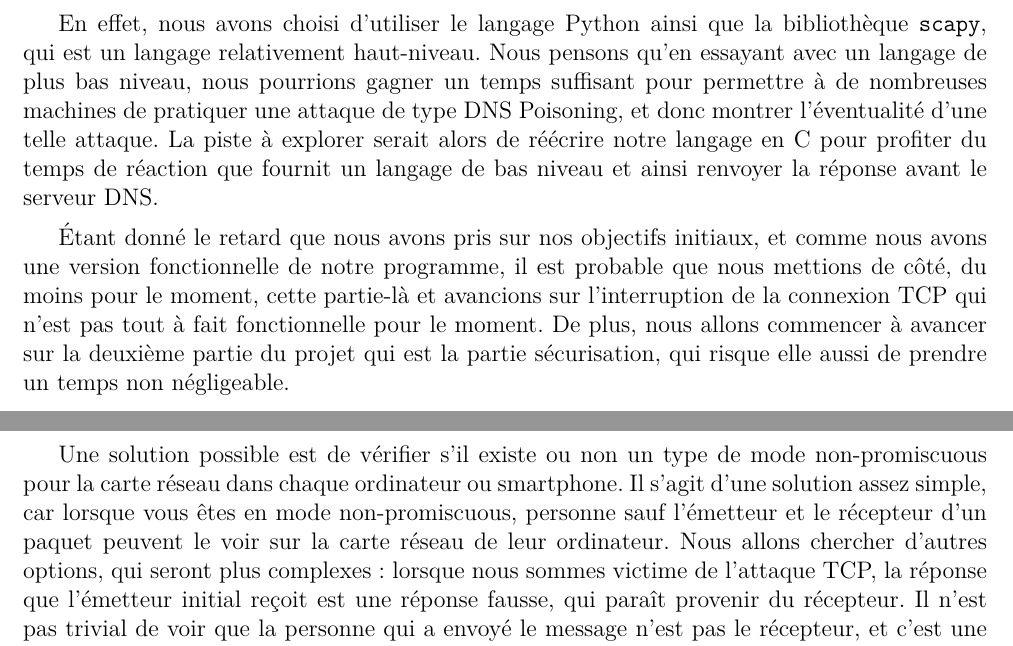
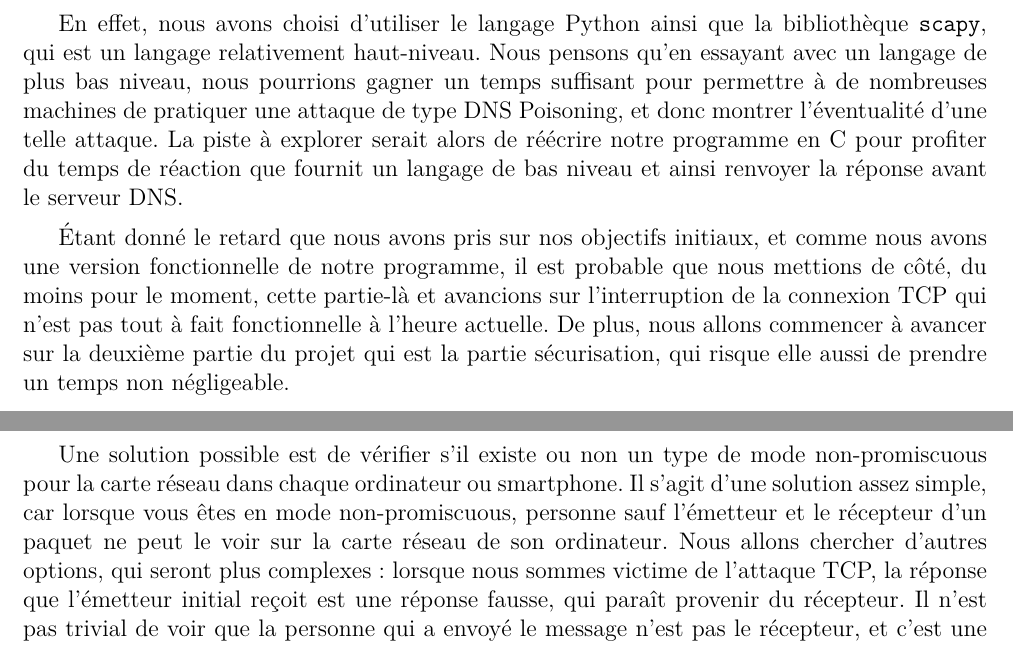
Before and after one commit to polytechnique-psc-x14-inf07/Rapport-mi-parcours, a LaTeX document (rapport_mi_parcours.tex): two parts of pages 8 and 10 of 11, joined at a grey line, cut so that both start at the same text. Compiled offline with pdfLaTeX.

Commit message:
ajout des suggestions de Francisco

```diff
--- a/rapport_mi_parcours.tex
+++ b/rapport_mi_parcours.tex
@@ -136,9 +136,9 @@
 
             Il y a plusieurs pistes pour pallier à ce problème, la première est évidemment d'utiliser des machines plus puissantes, nous avons eu de bons résultats en explorant cette piste et nous allons continuer dans cette voie. Néanmoins, dans le cadre de ce projet nous souhaitions aussi mettre en évidence la facilité d'une attaque sur les communications, c'est pourquoi nous pensons qu'il y a d'autres moyens d'accélérer notre réponse, qui ne passent pas forcément par une amélioration de notre matériel, mais plutôt par une amélioration du code.
 
-            En effet, nous avons choisi d'utiliser le langage Python ainsi que la bibliothèque \verb!scapy!, qui est un langage relativement haut-niveau. Nous pensons qu'en essayant avec un langage de plus bas niveau, nous pourrions gagner un temps suffisant pour permettre à de nombreuses machines de pratiquer une attaque de type DNS Poisoning, et donc montrer l'éventualité d'une telle attaque. La piste à explorer serait alors de réécrire notre langage en C pour profiter du temps de réaction que fournit un langage de bas niveau et ainsi renvoyer la réponse avant le serveur DNS.
+            En effet, nous avons choisi d'utiliser le langage Python ainsi que la bibliothèque \verb!scapy!, qui est un langage relativement haut-niveau. Nous pensons qu'en essayant avec un langage de plus bas niveau, nous pourrions gagner un temps suffisant pour permettre à de nombreuses machines de pratiquer une attaque de type DNS Poisoning, et donc montrer l'éventualité d'une telle attaque. La piste à explorer serait alors de réécrire notre programme en C pour profiter du temps de réaction que fournit un langage de bas niveau et ainsi renvoyer la réponse avant le serveur DNS.
 
-            Étant donné le retard que nous avons pris sur nos objectifs initiaux, et comme nous avons une version fonctionnelle de notre programme, il est probable que nous mettions de côté, du moins pour le moment, cette partie-là et avancions sur l'interruption de la connexion TCP qui n'est pas tout à fait fonctionnelle pour le moment. De plus, nous allons commencer à avancer sur la deuxième partie du projet qui est la partie sécurisation, qui risque elle aussi de prendre un temps non négligeable.
+            Étant donné le retard que nous avons pris sur nos objectifs initiaux, et comme nous avons une version fonctionnelle de notre programme, il est probable que nous mettions de côté, du moins pour le moment, cette partie-là et avancions sur l'interruption de la connexion TCP qui n'est pas tout à fait fonctionnelle à l'heure actuelle. De plus, nous allons commencer à avancer sur la deuxième partie du projet qui est la partie sécurisation, qui risque elle aussi de prendre un temps non négligeable.
 
             En parallèle, nous allons aussi nous poser la question d'éventuels tests sur des machines utilisant Android pour savoir si nous concentrons la partie sécurisation sur cet OS, afin d'essayer de fournir un produit final qui protégerait ce système contre une attaque de type DNS Poisoning.
 
@@ -158,7 +158,7 @@
 
             Concernant l'attaque TCP, une façon simple de protéger l'utilisateur des attaques est mettre tout le réseau (celui que les deux utilisateurs sont en train d'utiliser) dans un mode non-promiscuous. Le souci avec cette solution est que, pour la mettre en \oe{}uvre, il faut être (ou demander à) l'administrateur du réseau pour changer le mode pour le non-promiscuous. Ce qui n'est pas toujours le cas~: on n'a pas nécessairement l'accès d'administrateur dans le réseau Wi-Fi qu'on utilise, en particulier si l'on veut protéger un utilisateur de réseaux publics (SNCF, SFR, etc.).
 
-            Une solution possible est de vérifier s'il existe ou non un type de mode non-promiscuous pour la carte réseau dans chaque ordinateur ou smartphone. Il s'agit d'une solution assez simple, car lorsque vous êtes en mode non-promiscuous, personne sauf l'émetteur et le récepteur d'un paquet peuvent le voir sur la carte réseau de leur ordinateur. Nous allons chercher d'autres options, qui seront plus complexes~:  lorsque nous sommes victime de l'attaque TCP, la réponse que l'émetteur initial reçoit est une réponse fausse, qui paraît provenir du récepteur. Il n'est pas trivial de voir que la personne qui a envoyé le message n'est pas le récepteur, et c'est une piste que nous souhaiterions explorer.
+            Une solution possible est de vérifier s'il existe ou non un type de mode non-promiscuous pour la carte réseau dans chaque ordinateur ou smartphone. Il s'agit d'une solution assez simple, car lorsque vous êtes en mode non-promiscuous, personne sauf l'émetteur et le récepteur d'un paquet ne peut le voir sur la carte réseau de son ordinateur. Nous allons chercher d'autres options, qui seront plus complexes~:  lorsque nous sommes victime de l'attaque TCP, la réponse que l'émetteur initial reçoit est une réponse fausse, qui paraît provenir du récepteur. Il n'est pas trivial de voir que la personne qui a envoyé le message n'est pas le récepteur, et c'est une piste que nous souhaiterions explorer.
 
             Deuxièmement, pour l'attaque DNS Poisoning, nous pouvons utiliser la même idée~: comme cette attaque repose aussi sur une interférence dans la transmission de paquets entre deux utilisateurs, nous pouvons utiliser les mêmes idées (sécuriser soit le réseau avec le mode non-promiscuous, soit la carte réseau de chaque appareil).
 
```
